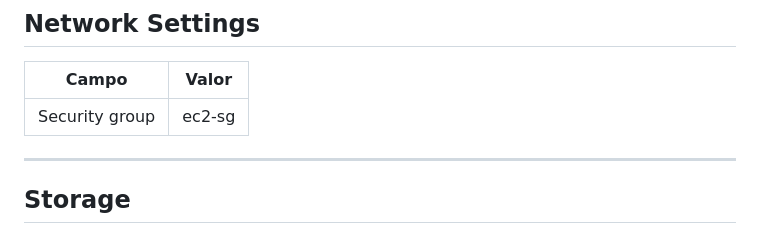
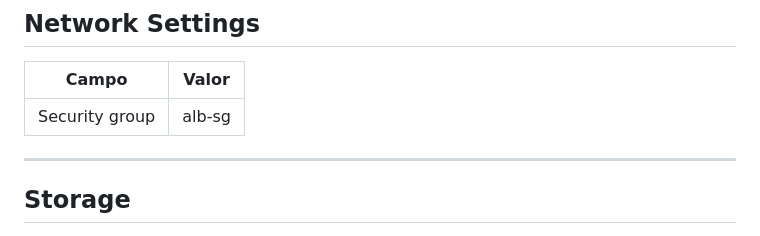
Before and after one commit to UserGroupSr/lab-primeira-aplicacao-aws, a Markdown page: README.md, the part around the change. Drawn GitHub-style.

```diff
--- a/README.md
+++ b/README.md
@@ -332,7 +332,7 @@ O objetivo é automação total. Não precisamos de acesso SSH.
 
 | Campo | Valor |
 |---|---|
-| Security group | ec2-sg |
+| Security group | alb-sg |
 
 ---
 
```
